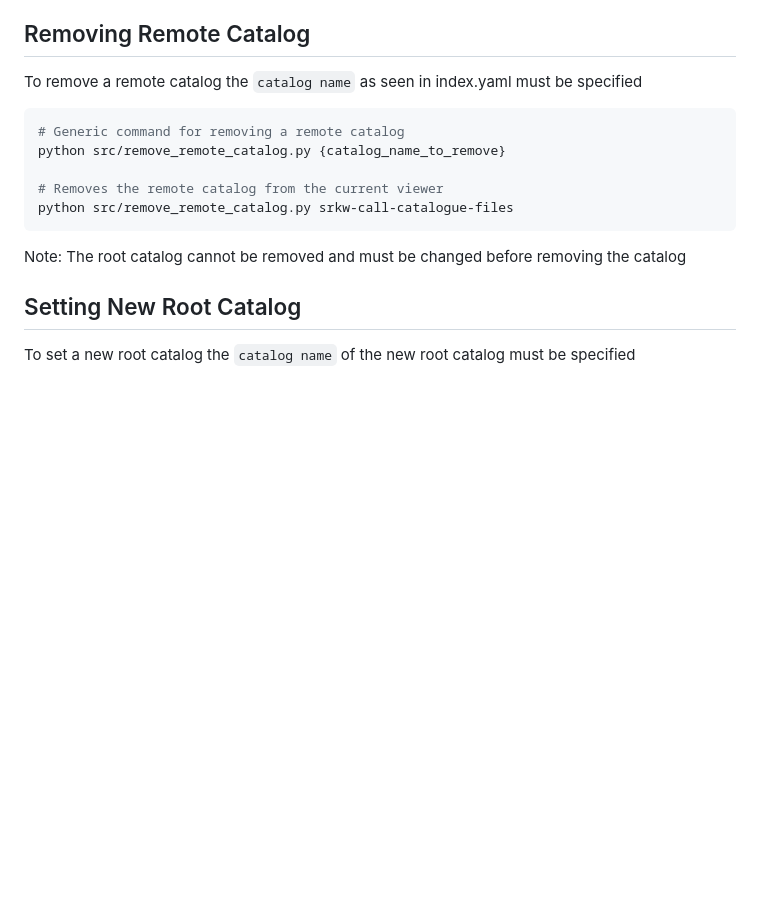
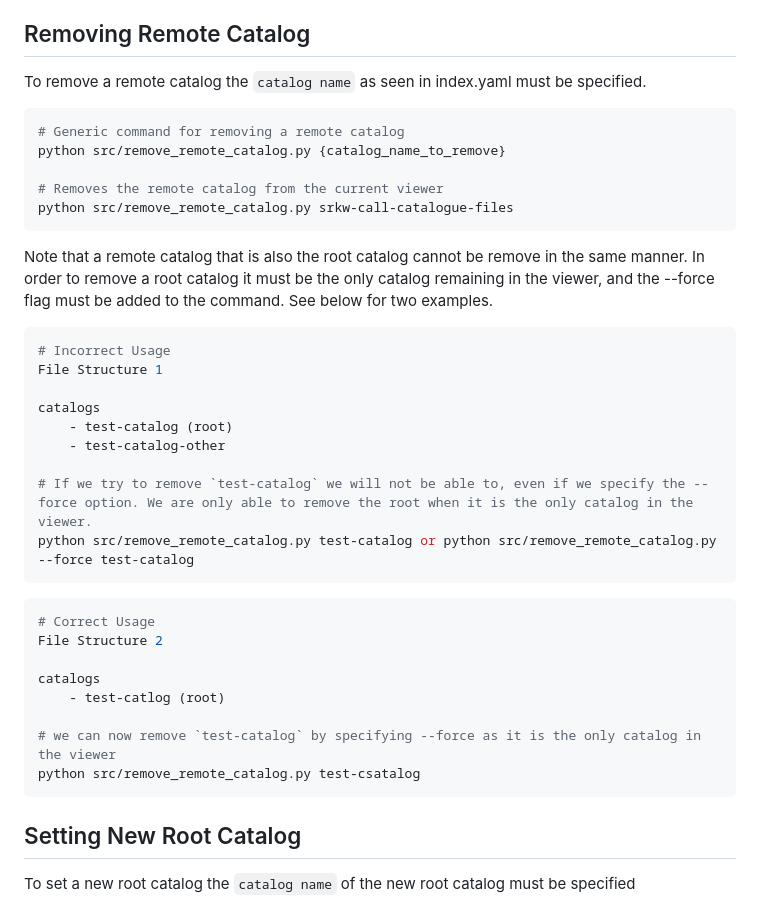
Before and after one commit to coastal-science/call-catalog-viewer, a Markdown page: documentation/README_remote_catalogs.md, the part around the change. Rendered like a GitHub page; blank space fills up the shorter version.

Commit message:
Updating docs to reflect changes in removal of root catalogs

````diff
--- a/documentation/README_remote_catalogs.md
+++ b/documentation/README_remote_catalogs.md
@@ -103,7 +103,7 @@ Note: If this is the first catalog to be added, it will default to being the roo
 
 ## Removing Remote Catalog
 
-To remove a remote catalog the `catalog name` as seen in index.yaml must be specified
+To remove a remote catalog the `catalog name` as seen in index.yaml must be specified.
 
 ``` bash
 # Generic command for removing a remote catalog
@@ -112,7 +112,31 @@ python src/remove_remote_catalog.py {catalog_name_to_remove}
 # Removes the remote catalog from the current viewer
 python src/remove_remote_catalog.py srkw-call-catalogue-files
 ```
-Note: The root catalog cannot be removed and must be changed before removing the catalog
+
+Note that a remote catalog that is also the root catalog cannot be remove in the same manner. In order to remove a root catalog it must be the only catalog remaining in the viewer, and the --force flag must be added to the command. See below for two examples.
+
+``` bash
+# Incorrect Usage
+File Structure 1
+
+catalogs
+    - test-catalog (root)
+    - test-catalog-other
+
+# If we try to remove `test-catalog` we will not be able to, even if we specify the --force option. We are only able to remove the root when it is the only catalog in the viewer.
+python src/remove_remote_catalog.py test-catalog or python src/remove_remote_catalog.py --force test-catalog
+```
+
+```bash
+# Correct Usage
+File Structure 2
+
+catalogs
+    - test-catlog (root)
+
+# we can now remove `test-catalog` by specifying --force as it is the only catalog in the viewer
+python src/remove_remote_catalog.py test-csatalog
+```
 
 ## Setting New Root Catalog
 
````
